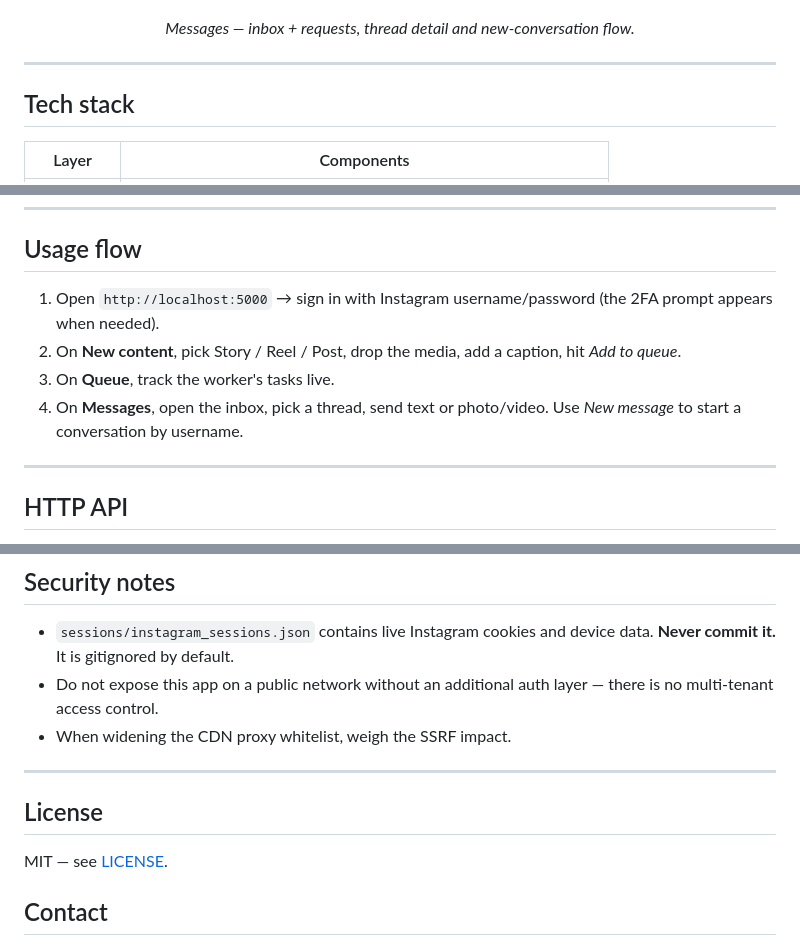
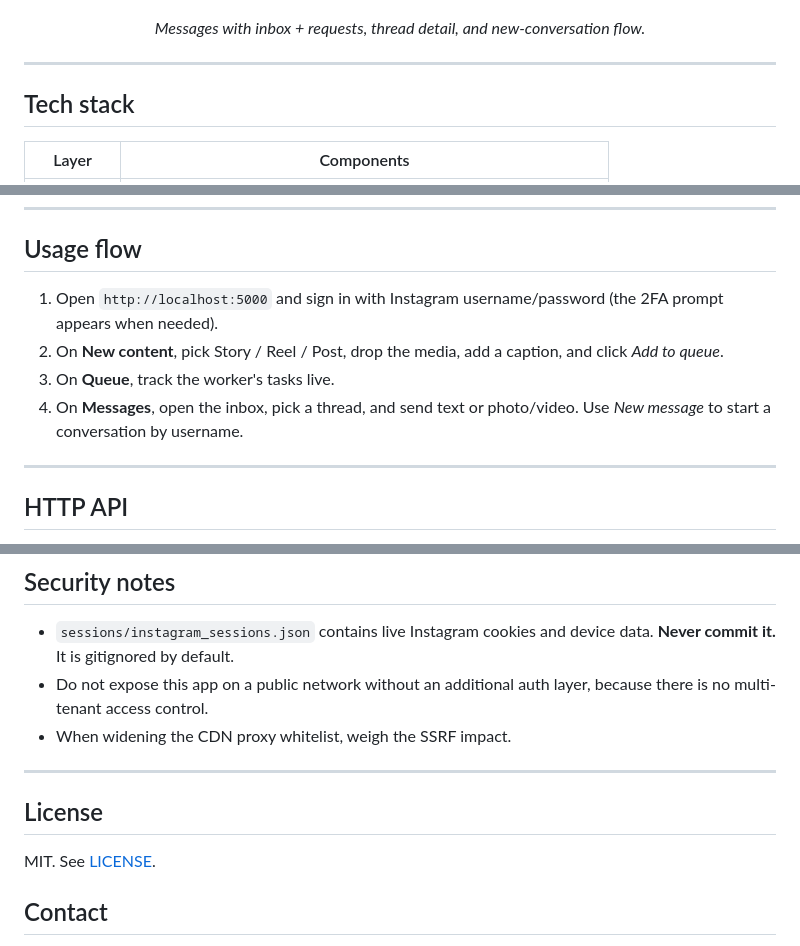
Before and after one commit to can61cebi/Instalaz, a Markdown page: README.md, 3 parts joined by grey strips. Drawn GitHub-style.

```diff
--- a/README.md
+++ b/README.md
@@ -80,7 +80,7 @@ After installation the app runs at `http://localhost:5000`; the dark-mode Tailwi
 <p align="center">
   <img src="https://raw.githubusercontent.com/can61cebi/Instalaz/refs/heads/main/images/messages_new.png" alt="Messages" width="820">
 </p>
-<p align="center"><em>Messages — inbox + requests, thread detail and new-conversation flow.</em></p>
+<p align="center"><em>Messages with inbox + requests, thread detail, and new-conversation flow.</em></p>
 
 ---
 
@@ -125,10 +125,10 @@ The app listens on `http://localhost:5000`.
 
 ## Usage flow
 
-1. Open `http://localhost:5000` → sign in with Instagram username/password (the 2FA prompt appears when needed).
-2. On **New content**, pick Story / Reel / Post, drop the media, add a caption, hit *Add to queue*.
+1. Open `http://localhost:5000` and sign in with Instagram username/password (the 2FA prompt appears when needed).
+2. On **New content**, pick Story / Reel / Post, drop the media, add a caption, and click *Add to queue*.
 3. On **Queue**, track the worker's tasks live.
-4. On **Messages**, open the inbox, pick a thread, send text or photo/video. Use *New message* to start a conversation by username.
+4. On **Messages**, open the inbox, pick a thread, and send text or photo/video. Use *New message* to start a conversation by username.
 
 ---
 
@@ -216,14 +216,14 @@ Tunable constants live in the `Config` class at the top of `app.py`.
 ## Security notes
 
 - `sessions/instagram_sessions.json` contains live Instagram cookies and device data. **Never commit it.** It is gitignored by default.
-- Do not expose this app on a public network without an additional auth layer — there is no multi-tenant access control.
+- Do not expose this app on a public network without an additional auth layer, because there is no multi-tenant access control.
 - When widening the CDN proxy whitelist, weigh the SSRF impact.
 
 ---
 
 ## License
 
-MIT — see [LICENSE](LICENSE).
+MIT. See [LICENSE](LICENSE).
 
 ## Contact
 
```
Also changed, not shown: other parts of README.md (+24 -24 lines).
